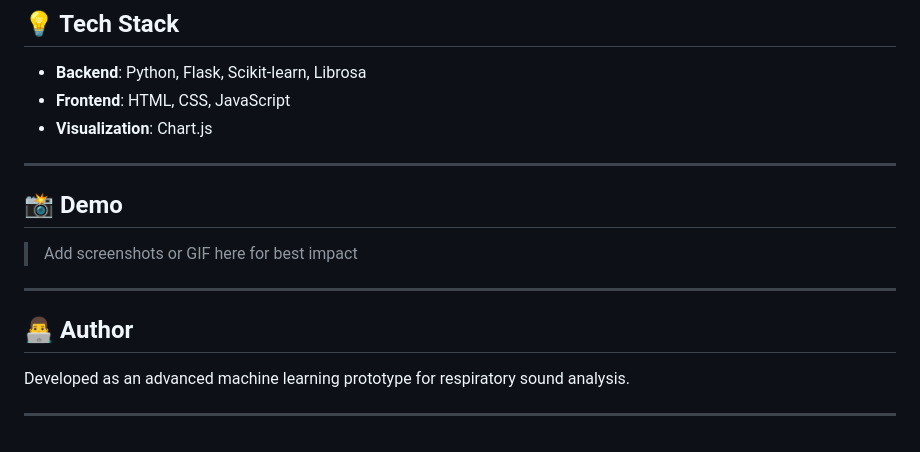
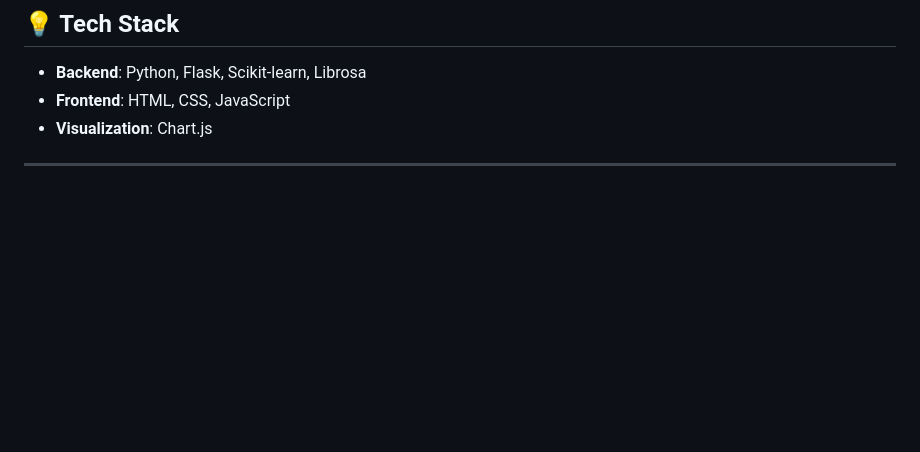
Before and after one commit to shreyab4105-ops/cough-detection-ai, a Markdown page: README.md, the part around the change. Drawn GitHub-style; blank space fills up the shorter version.

```diff
--- a/README.md
+++ b/README.md
@@ -192,15 +192,3 @@ http://127.0.0.1:5000
 * **Visualization**: Chart.js
 
 ---
-
-## 📸 Demo
-
-> Add screenshots or GIF here for best impact
-
----
-
-## 👨‍💻 Author
-
-Developed as an advanced machine learning prototype for respiratory sound analysis.
-
----
```
